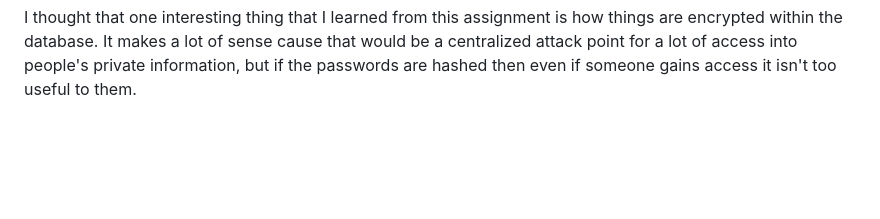
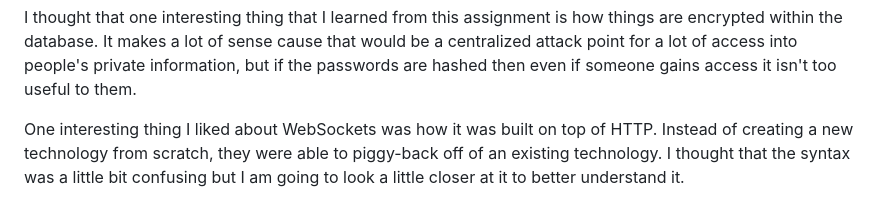
Before and after one commit to SamGwilliamStudent/startup, a Markdown page: README.md, the part around the change. Drawn GitHub-style; blank space fills up the shorter version.

Commit message:
Added websocket thoughts

```diff
--- a/README.md
+++ b/README.md
@@ -90,3 +90,5 @@ One thing that I learned from using express was the importance of the file struc
 I thought it was interesting how we can use MongoDB with our projects. I have used relational databases before but haven't used a JSON oriented one like Mongo. I thought it was nice how quickly and easily you can hook things up to your project for long-term storage.
 
 I thought that one interesting thing that I learned from this assignment is how things are encrypted within the database. It makes a lot of sense cause that would be a centralized attack point for a lot of access into people's private information, but if the passwords are hashed then even if someone gains access it isn't too useful to them.
+
+One interesting thing I liked about WebSockets was how it was built on top of HTTP. Instead of creating a new technology from scratch, they were able to piggy-back off of an existing technology. I thought that the syntax was a little bit confusing but I am going to look a little closer at it to better understand it.
```
